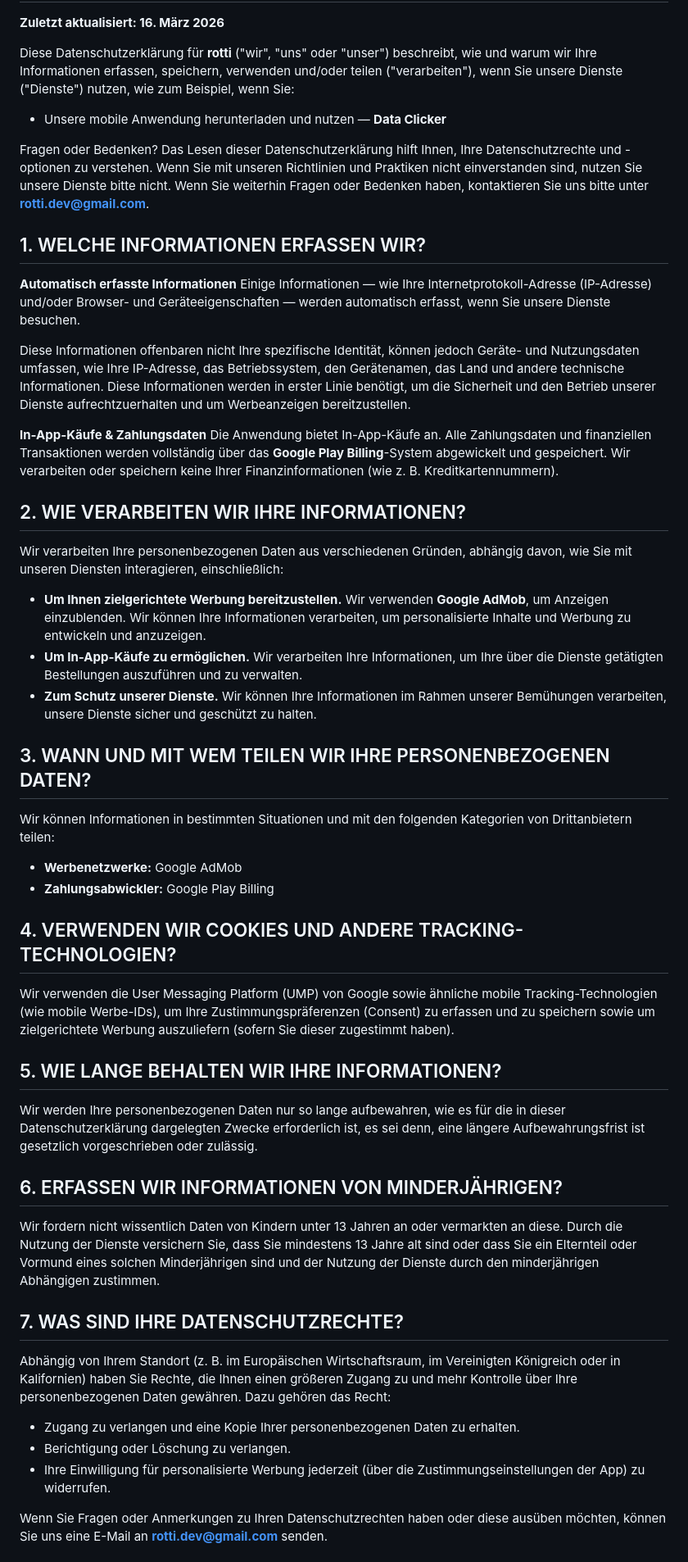
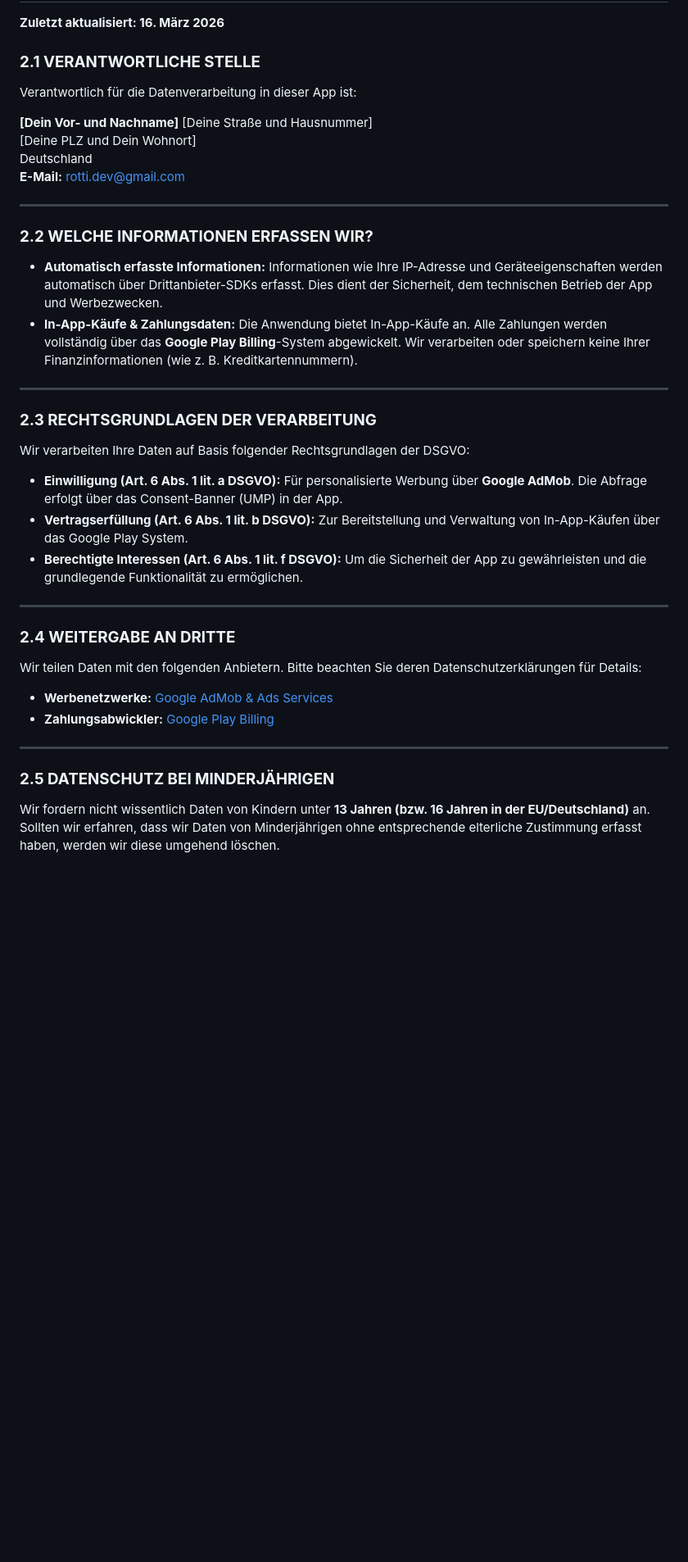
Before and after one commit to rotti-dev/rotti-dev.github.io, a Markdown page: privacy.md, the part around one of its changes. Shown at 82% size. GitHub-like rendering; blank space fills up the shorter version.

```diff
--- a/privacy.md
+++ b/privacy.md
@@ -53,45 +56,39 @@ If you have questions or comments about this notice, you can send us an email at
 **Zuletzt aktualisiert: 16. März 2026**
 
-Diese Datenschutzerklärung für **rotti** ("wir", "uns" oder "unser") beschreibt, wie und warum wir Ihre Informationen erfassen, speichern, verwenden und/oder teilen ("verarbeiten"), wenn Sie unsere Dienste ("Dienste") nutzen, wie zum Beispiel, wenn Sie:
-* Unsere mobile Anwendung herunterladen und nutzen — **Data Clicker**
+### **2.1 VERANTWORTLICHE STELLE**
+Verantwortlich für die Datenverarbeitung in dieser App ist:
 
-Fragen oder Bedenken? Das Lesen dieser Datenschutzerklärung hilft Ihnen, Ihre Datenschutzrechte und -optionen zu verstehen. Wenn Sie mit unseren Richtlinien und Praktiken nicht einverstanden sind, nutzen Sie unsere Dienste bitte nicht. Wenn Sie weiterhin Fragen oder Bedenken haben, kontaktieren Sie uns bitte unter **rotti.dev@gmail.com**.
+**[Dein Vor- und Nachname]** [Deine Straße und Hausnummer]
+[Deine PLZ und Dein Wohnort]
+Deutschland
+**E-Mail:** rotti.dev@gmail.com
 
-## 1. WELCHE INFORMATIONEN ERFASSEN WIR?
+---
 
-**Automatisch erfasste Informationen**
-Einige Informationen — wie Ihre Internetprotokoll-Adresse (IP-Adresse) und/oder Browser- und Geräteeigenschaften — werden automatisch erfasst, wenn Sie unsere Dienste besuchen.
+### **2.2 WELCHE INFORMATIONEN ERFASSEN WIR?**
 
-Diese Informationen offenbaren nicht Ihre spezifische Identität, können jedoch Geräte- und Nutzungsdaten umfassen, wie Ihre IP-Adresse, das Betriebssystem, den Gerätenamen, das Land und andere technische Informationen. Diese Informationen werden in erster Linie benötigt, um die Sicherheit und den Betrieb unserer Dienste aufrechtzuerhalten und um Werbeanzeigen bereitzustellen.
+* **Automatisch erfasste Informationen:** Informationen wie Ihre IP-Adresse und Geräteeigenschaften werden automatisch über Drittanbieter-SDKs erfasst. Dies dient der Sicherheit, dem technischen Betrieb der App und Werbezwecken.
+* **In-App-Käufe & Zahlungsdaten:** Die Anwendung bietet In-App-Käufe an. Alle Zahlungen werden vollständig über das **Google Play Billing**-System abgewickelt. Wir verarbeiten oder speichern keine Ihrer Finanzinformationen (wie z. B. Kreditkartennummern).
 
-**In-App-Käufe & Zahlungsdaten**
-Die Anwendung bietet In-App-Käufe an. Alle Zahlungsdaten und finanziellen Transaktionen werden vollständig über das **Google Play Billing**-System abgewickelt und gespeichert. Wir verarbeiten oder speichern keine Ihrer Finanzinformationen (wie z. B. Kreditkartennummern).
+---
 
-## 2. WIE VERARBEITEN WIR IHRE INFORMATIONEN?
-Wir verarbeiten Ihre personenbezogenen Daten aus verschiedenen Gründen, abhängig davon, wie Sie mit unseren Diensten interagieren, einschließlich:
-* **Um Ihnen zielgerichtete Werbung bereitzustellen.** Wir verwenden **Google AdMob**, um Anzeigen einzublenden. Wir können Ihre Informationen verarbeiten, um personalisierte Inhalte und Werbung zu entwickeln und anzuzeigen.
-* **Um In-App-Käufe zu ermöglichen.** Wir verarbeiten Ihre Informationen, um Ihre über die Dienste getätigten Bestellungen auszuführen und zu verwalten.
-* **Zum Schutz unserer Dienste.** Wir können Ihre Informationen im Rahmen unserer Bemühungen verarbeiten, unsere Dienste sicher und geschützt zu halten.
+### **2.3 RECHTSGRUNDLAGEN DER VERARBEITUNG**
+Wir verarbeiten Ihre Daten auf Basis folgender Rechtsgrundlagen der DSGVO:
 
-## 3. WANN UND MIT WEM TEILEN WIR IHRE PERSONENBEZOGENEN DATEN?
-Wir können Informationen in bestimmten Situationen und mit den folgenden Kategorien von Drittanbietern teilen:
-* **Werbenetzwerke:** Google AdMob
-* **Zahlungsabwickler:** Google Play Billing
+* **Einwilligung (Art. 6 Abs. 1 lit. a DSGVO):** Für personalisierte Werbung über **Google AdMob**. Die Abfrage erfolgt über das Consent-Banner (UMP) in der App.
+* **Vertragserfüllung (Art. 6 Abs. 1 lit. b DSGVO):** Zur Bereitstellung und Verwaltung von In-App-Käufen über das Google Play System.
+* **Berechtigte Interessen (Art. 6 Abs. 1 lit. f DSGVO):** Um die Sicherheit der App zu gewährleisten und die grundlegende Funktionalität zu ermöglichen.
 
-## 4. VERWENDEN WIR COOKIES UND ANDERE TRACKING-TECHNOLOGIEN?
-Wir verwenden die User Messaging Platform (UMP) von Google sowie ähnliche mobile Tracking-Technologien (wie mobile Werbe-IDs), um Ihre Zustimmungspräferenzen (Consent) zu erfassen und zu speichern sowie um zielgerichtete Werbung auszuliefern (sofern Sie dieser zugestimmt haben).
+---
 
-## 5. WIE LANGE BEHALTEN WIR IHRE INFORMATIONEN?
-Wir werden Ihre personenbezogenen Daten nur so lange aufbewahren, wie es für die in dieser Datenschutzerklärung dargelegten Zwecke erforderlich ist, es sei denn, eine längere Aufbewahrungsfrist ist gesetzlich vorgeschrieben oder zulässig.
+### **2.4 WEITERGABE AN DRITTE**
+Wir teilen Daten mit den folgenden Anbietern. Bitte beachten Sie deren Datenschutzerklärungen für Details:
 
-## 6. ERFASSEN WIR INFORMATIONEN VON MINDERJÄHRIGEN?
-Wir fordern nicht wissentlich Daten von Kindern unter 13 Jahren an oder vermarkten an diese. Durch die Nutzung der Dienste versichern Sie, dass Sie mindestens 13 Jahre alt sind oder dass Sie ein Elternteil oder Vormund eines solchen Minderjährigen sind und der Nutzung der Dienste durch den minderjährigen Abhängigen zustimmen.
+* **Werbenetzwerke:** [Google AdMob & Ads Services](https://policies.google.com/privacy)
+* **Zahlungsabwickler:** [Google Play Billing](https://payments.google.com/payments/apis-aup)
 
-## 7. WAS SIND IHRE DATENSCHUTZRECHTE?
-Abhängig von Ihrem Standort (z. B. im Europäischen Wirtschaftsraum, im Vereinigten Königreich oder in Kalifornien) haben Sie Rechte, die Ihnen einen größeren Zugang zu und mehr Kontrolle über Ihre personenbezogenen Daten gewähren. Dazu gehören das Recht:
-* Zugang zu verlangen und eine Kopie Ihrer personenbezogenen Daten zu erhalten.
-* Berichtigung oder Löschung zu verlangen.
-* Ihre Einwilligung für personalisierte Werbung jederzeit (über die Zustimmungseinstellungen der App) zu widerrufen.
+---
 
-Wenn Sie Fragen oder Anmerkungen zu Ihren Datenschutzrechten haben oder diese ausüben möchten, können Sie uns eine E-Mail an **rotti.dev@gmail.com** senden.
+### **2.5 DATENSCHUTZ BEI MINDERJÄHRIGEN**
+Wir fordern nicht wissentlich Daten von Kindern unter **13 Jahren (bzw. 16 Jahren in der EU/Deutschland)** an. Sollten wir erfahren, dass wir Daten von Minderjährigen ohne entsprechende elterliche Zustimmung erfasst haben, werden wir diese umgehend löschen.
 
```
Also changed, not shown: other parts of privacy.md (+42 -37 lines).
